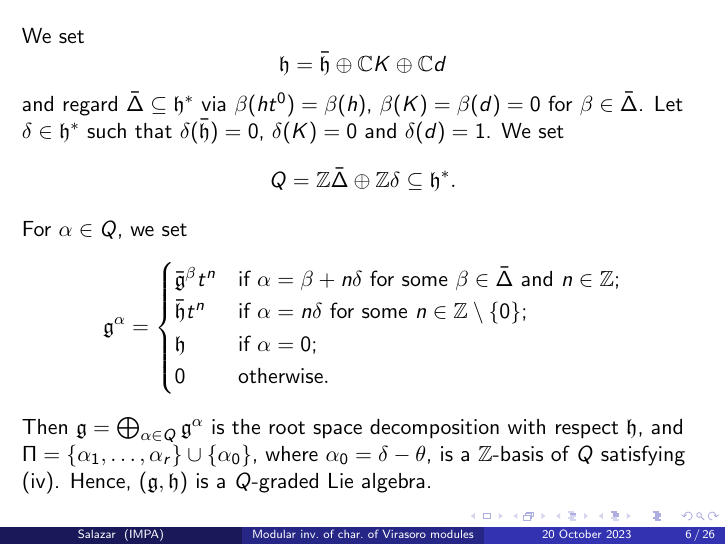
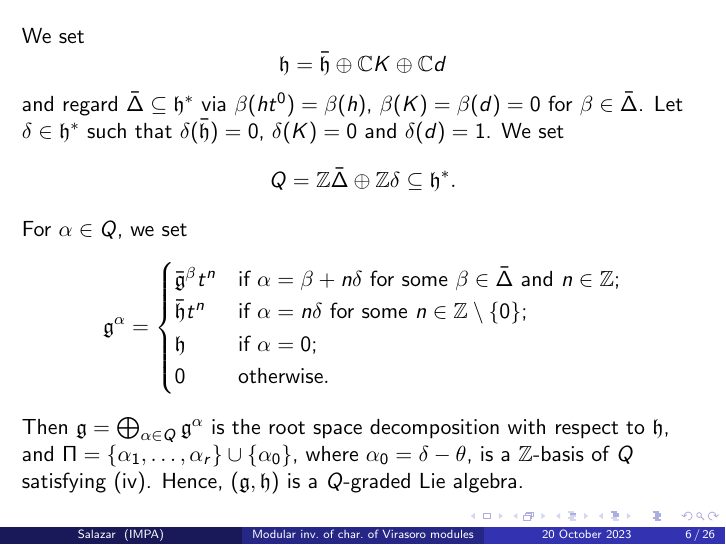
Before and after one commit to DiegoSalazarGutierrez/modular-invariance-of-characters-of-virasoro-modules, LaTeX slides (modular-invariance-of-characters-of-virasoro-modules-slides.tex): page 6 of 26. Compiled offline with pdfLaTeX.

Commit message:
Minor fixes

```diff
--- a/modular-invariance-of-characters-of-virasoro-modules-slides.tex
+++ b/modular-invariance-of-characters-of-virasoro-modules-slides.tex
@@ -119,7 +119,7 @@
       0 &\text{otherwise}.
     \end{cases}
   \end{equation*}
-  Then $\mathfrak{g} = \bigoplus_{\alpha \in Q}\mathfrak{g}^{\alpha}$ is the root space decomposition with respect $\mathfrak{h}$, and $\Pi = \{\alpha_1, \dots, \alpha_r\} \cup \{\alpha_0\}$, where $\alpha_0 = \delta - \theta$, is a $\mathbb{Z}$-basis of $Q$ satisfying (iv).
+  Then $\mathfrak{g} = \bigoplus_{\alpha \in Q}\mathfrak{g}^{\alpha}$ is the root space decomposition with respect to $\mathfrak{h}$, and $\Pi = \{\alpha_1, \dots, \alpha_r\} \cup \{\alpha_0\}$, where $\alpha_0 = \delta - \theta$, is a $\mathbb{Z}$-basis of $Q$ satisfying (iv).
   Hence, $(\mathfrak{g}, \mathfrak{h})$ is a $Q$-graded Lie algebra.
 \end{frame}
 
```
